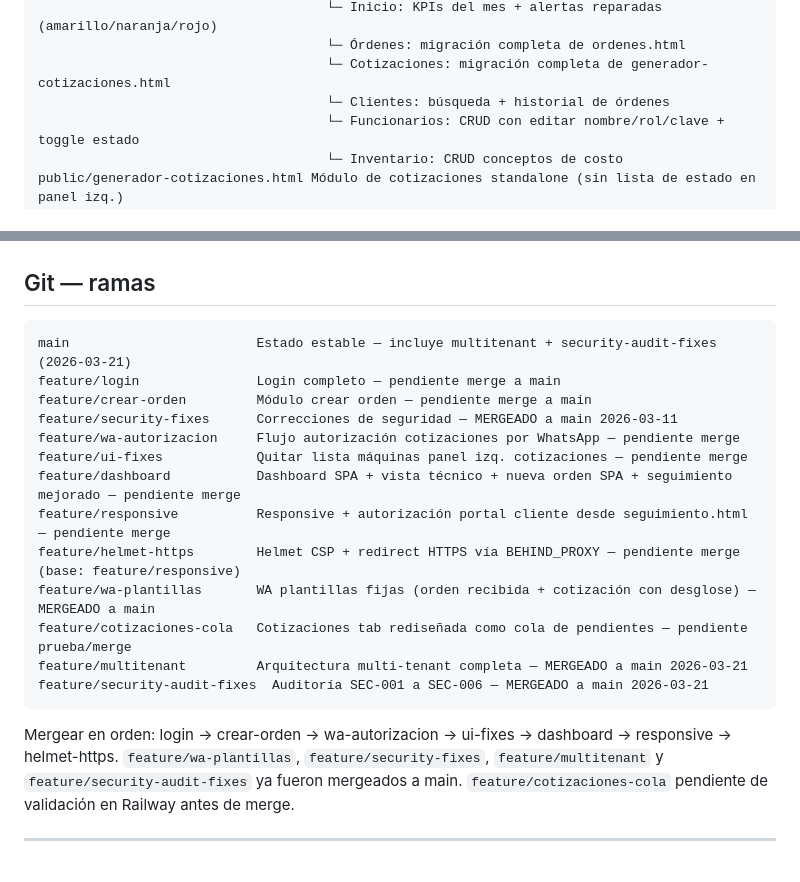
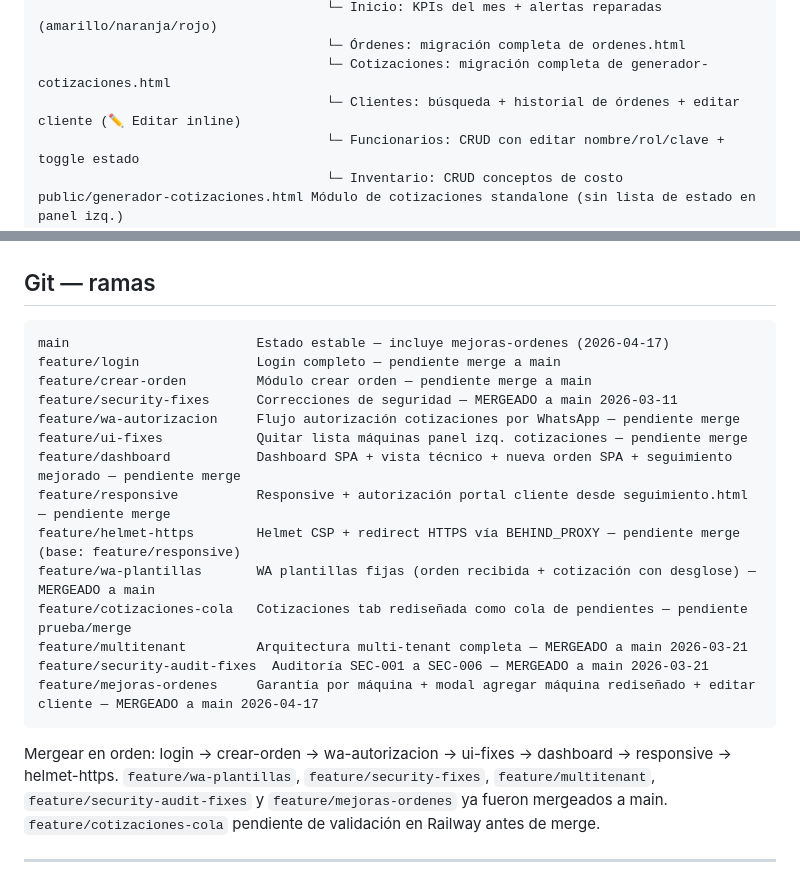
Before and after one commit to nandoparra/SU_HERRAMIENTA_CST_WEB, a Markdown page: CLAUDE.md, 2 parts joined by grey strips. Rendered like a GitHub page.

````diff
--- a/CLAUDE.md
+++ b/CLAUDE.md
@@ -74,7 +76,7 @@ public/dashboard.html              SPA principal — 6 vistas con sidebar respon
                                      └─ Inicio: KPIs del mes + alertas reparadas (amarillo/naranja/rojo)
                                      └─ Órdenes: migración completa de ordenes.html
                                      └─ Cotizaciones: migración completa de generador-cotizaciones.html
-                                     └─ Clientes: búsqueda + historial de órdenes
+                                     └─ Clientes: búsqueda + historial de órdenes + editar cliente (✏️ Editar inline)
                                      └─ Funcionarios: CRUD con editar nombre/rol/clave + toggle estado
                                      └─ Inventario: CRUD conceptos de costo
 public/generador-cotizaciones.html Módulo de cotizaciones standalone (sin lista de estado en panel izq.)
@@ -106,7 +108,7 @@ UPLOADS_PATH          (ruta base de uploads — en Railway: /data/uploads apunta
 ## Git — ramas
 
 ```
-main                        Estado estable — incluye multitenant + security-audit-fixes (2026-03-21)
+main                        Estado estable — incluye mejoras-ordenes (2026-04-17)
 feature/login               Login completo — pendiente merge a main
 feature/crear-orden         Módulo crear orden — pendiente merge a main
 feature/security-fixes      Correcciones de seguridad — MERGEADO a main 2026-03-11
@@ -119,10 +121,11 @@ feature/wa-plantillas       WA plantillas fijas (orden recibida + cotización co
 feature/cotizaciones-cola   Cotizaciones tab rediseñada como cola de pendientes — pendiente prueba/merge
 feature/multitenant         Arquitectura multi-tenant completa — MERGEADO a main 2026-03-21
 feature/security-audit-fixes  Auditoría SEC-001 a SEC-006 — MERGEADO a main 2026-03-21
+feature/mejoras-ordenes     Garantía por máquina + modal agregar máquina rediseñado + editar cliente — MERGEADO a main 2026-04-17
 ```
 
 Mergear en orden: login → crear-orden → wa-autorizacion → ui-fixes → dashboard → responsive → helmet-https.
-`feature/wa-plantillas`, `feature/security-fixes`, `feature/multitenant` y `feature/security-audit-fixes` ya fueron mergeados a main.
+`feature/wa-plantillas`, `feature/security-fixes`, `feature/multitenant`, `feature/security-audit-fixes` y `feature/mejoras-ordenes` ya fueron mergeados a main.
 `feature/cotizaciones-cola` pendiente de validación en Railway antes de merge.
 
 ---
````
Also changed, not shown: other parts of CLAUDE.md (+31 -16 lines).
